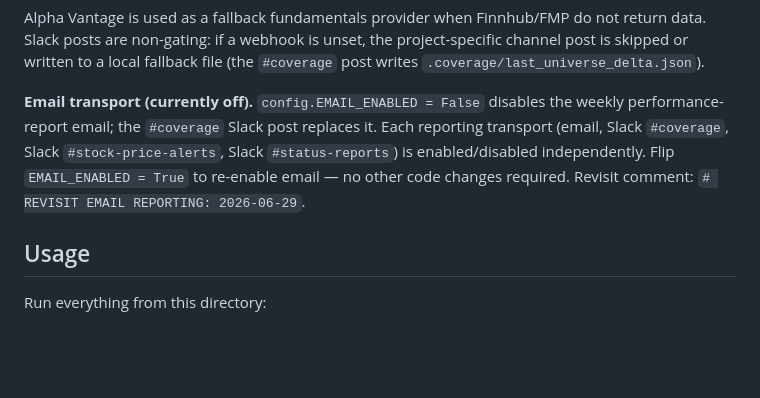
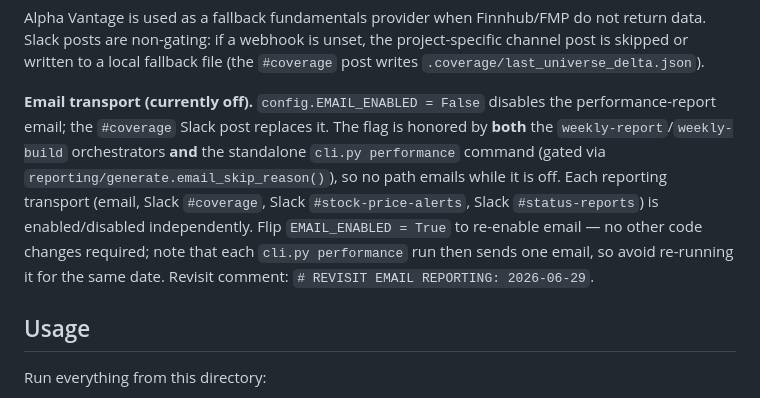
Before and after one commit to jroypeterson/Coverage-Manager, a Markdown page: README.md, the part around the change. Drawn GitHub-style; blank space fills up the shorter version.

Commit message:
Docs: clarify EMAIL_ENABLED now gates standalone cli.py performance
README email-transport note now states the flag is honored by both the
orchestrators and the standalone performance command, and warns each enabled
run sends one email.

Co-Authored-By: Claude Opus 4.8 (1M context) <noreply@anthropic.com>

```diff
--- a/README.md
+++ b/README.md
@@ -54,7 +54,7 @@ GMAIL_APP_PASSWORD=...
 
 Alpha Vantage is used as a fallback fundamentals provider when Finnhub/FMP do not return data. Slack posts are non-gating: if a webhook is unset, the project-specific channel post is skipped or written to a local fallback file (the `#coverage` post writes `.coverage/last_universe_delta.json`).
 
-**Email transport (currently off).** `config.EMAIL_ENABLED = False` disables the weekly performance-report email; the `#coverage` Slack post replaces it. Each reporting transport (email, Slack `#coverage`, Slack `#stock-price-alerts`, Slack `#status-reports`) is enabled/disabled independently. Flip `EMAIL_ENABLED = True` to re-enable email — no other code changes required. Revisit comment: `# REVISIT EMAIL REPORTING: 2026-06-29`.
+**Email transport (currently off).** `config.EMAIL_ENABLED = False` disables the performance-report email; the `#coverage` Slack post replaces it. The flag is honored by **both** the `weekly-report`/`weekly-build` orchestrators **and** the standalone `cli.py performance` command (gated via `reporting/generate.email_skip_reason()`), so no path emails while it is off. Each reporting transport (email, Slack `#coverage`, Slack `#stock-price-alerts`, Slack `#status-reports`) is enabled/disabled independently. Flip `EMAIL_ENABLED = True` to re-enable email — no other code changes required; note that each `cli.py performance` run then sends one email, so avoid re-running it for the same date. Revisit comment: `# REVISIT EMAIL REPORTING: 2026-06-29`.
 
 ## Usage
 
```
